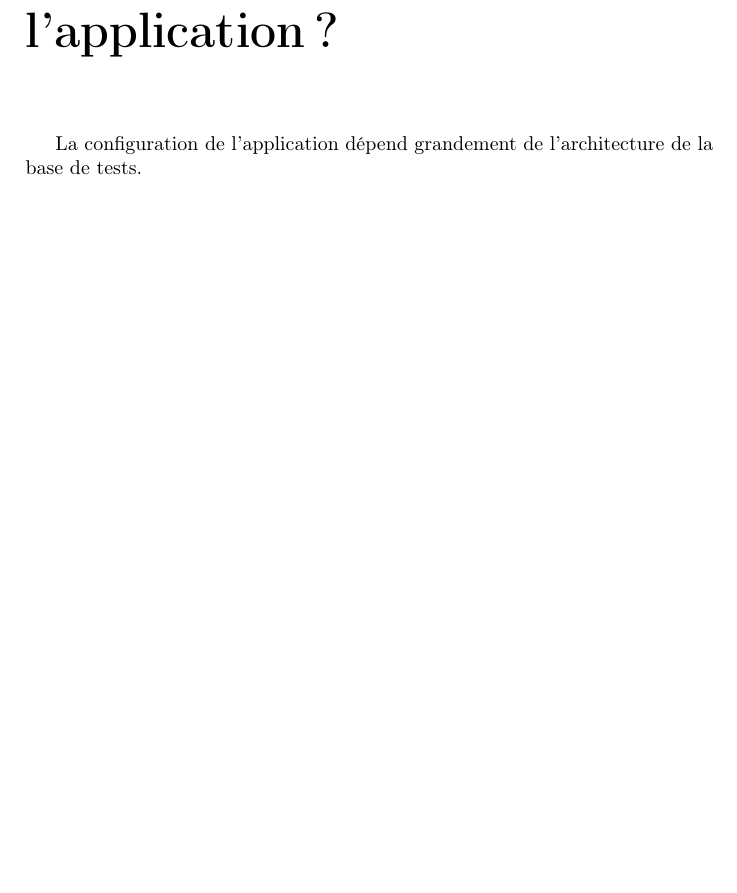
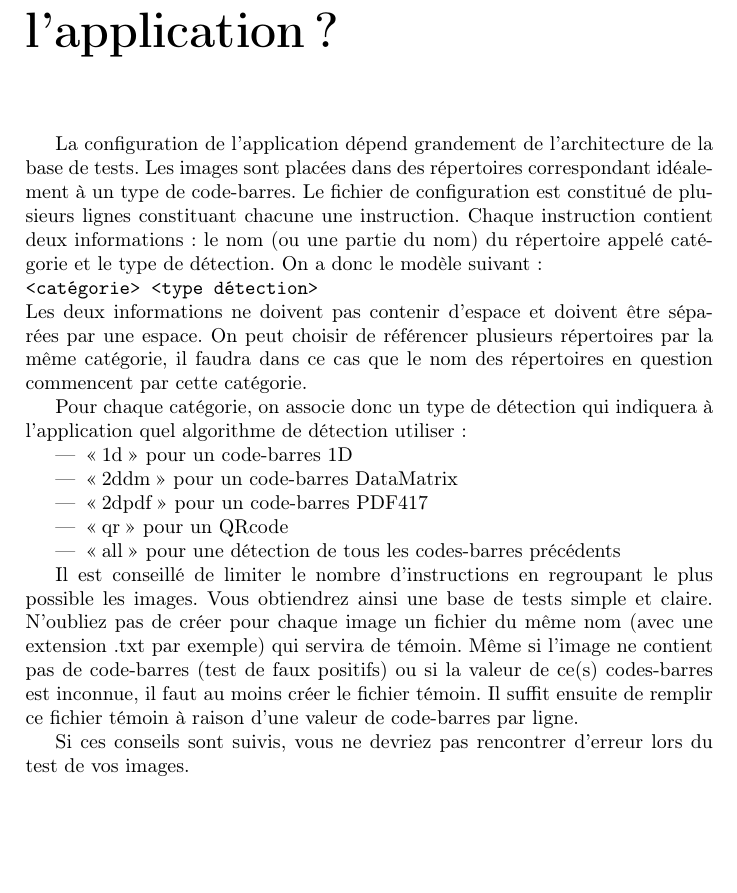
Before and after one commit to Darknautilus/rapportStage, a LaTeX document (index.tex, which reads annexeProjet1.tex): part of page 19 of 24, cut so that both start at the same text, the shorter picture padded with empty space. Compiled offline with pdfLaTeX.

Commit message:
Rajoute des éléments à l'annexe A - configuration

```diff
--- a/annexeProjet1.tex
+++ b/annexeProjet1.tex
@@ -1,18 +1,21 @@
 \chapter{Comment organiser la base de tests et configurer l'application ?}
 \label{configFile}
-La configuration de l'application dépend grandement de l'architecture de la base de tests.
+La configuration de l'application dépend grandement de l'architecture de la base de tests. Les images sont placées dans des répertoires correspondant idéalement à un type de code-barres. Le fichier de configuration est constitué de plusieurs lignes constituant chacune une instruction. Chaque instruction contient deux informations : le nom (ou une partie du nom) du répertoire appelé catégorie et le type de détection. On a donc le modèle suivant :
+\\\verb|<catégorie> <type détection>|\\
+Les deux informations ne doivent pas contenir d'espace et doivent être séparées par une espace. On peut choisir de référencer plusieurs répertoires par la même catégorie, il faudra dans ce cas que le nom des répertoires en question commencent par cette catégorie.
 
+Pour chaque catégorie, on associe donc un type de détection qui indiquera à l'application quel algorithme de détection utiliser :
+\begin{itemize}
+ \item \og 1d \fg{} pour un code-barres 1D
+ \item \og 2ddm \fg{} pour un code-barres DataMatrix
+ \item \og 2dpdf \fg{} pour un code-barres PDF417
+ \item \og qr \fg{} pour un QRcode
+ \item \og all \fg{} pour une détection de tous les codes-barres précédents
+\end{itemize}
 
+Il est conseillé de limiter le nombre d'instructions en regroupant le plus possible les images. Vous obtiendrez ainsi une base de tests simple et claire. N'oubliez pas de créer pour chaque image un fichier du même nom (avec une extension .txt par exemple) qui servira de témoin. Même si l'image ne contient pas de code-barres (test de faux positifs) ou si la valeur de ce(s) codes-barres est inconnue, il faut au moins créer le fichier témoin. Il suffit ensuite de remplir ce fichier témoin à raison d'une valeur de code-barres par ligne.
 
-
-
-
-
-
-
-
-
-
+Si ces conseils sont suivis, vous ne devriez pas rencontrer d'erreur lors du test de vos images.
 
 \chapter{Comment un fichier est-il traité par l'application ?}
 
```
